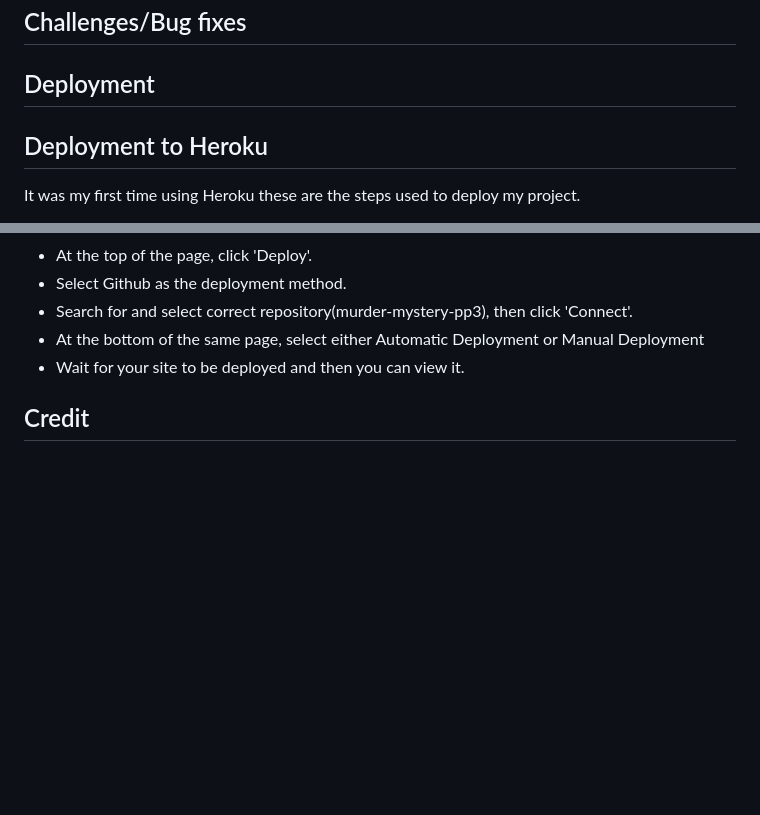
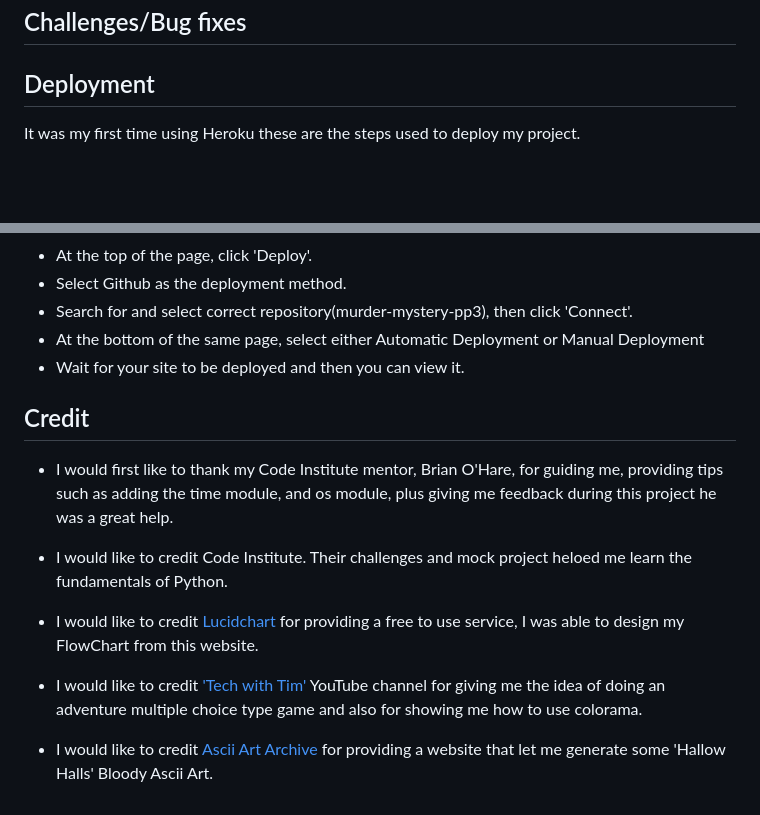
Before and after one commit to BreakellrZ/Murder_Mystery, a Markdown page: README.md, 2 parts joined by grey strips. GitHub-like rendering; blank space fills up the shorter version.

Commit message:
Added the credit section to README file

```diff
--- a/README.md
+++ b/README.md
@@ -150,7 +164,6 @@ I used Ci Python Linter by code institute to validate my code. At first I had a
 ## Challenges/Bug fixes
 
 ## Deployment
-## Deployment to Heroku
 It was my first time using Heroku these are the steps used to deploy my project.
 
 - Log into Heroku or create an account if you don't already have one.
@@ -171,3 +184,13 @@ It was my first time using Heroku these are the steps used to deploy my project.
 
 
 ## Credit
+
+- I would first like to thank my Code Institute mentor, Brian O'Hare, for guiding me, providing tips such as adding the time module, and os module, plus giving me feedback during this project he was a great help.
+
+- I would like to credit Code Institute. Their challenges and mock project heloed me learn the fundamentals of Python.
+
+- I would like to credit [Lucidchart](https://www.lucidchart.com/pages/landing/uml-diagram-software?utm_source=google&utm_medium=cpc&utm_campaign=_chart_en_tier1_desktop_search_strategic_dsa_) for providing a free to use service, I was able to design my FlowChart from this website.
+
+- I would like to credit ['Tech with Tim'](https://www.youtube.com/watch?v=DEcFCn2ubSg) YouTube channel for giving me the idea of doing an adventure multiple choice type game and also for showing me how to use colorama.
+
+- I would like to credit [Ascii Art Archive](https://www.asciiart.eu/) for providing a website that let me generate some 'Hallow Halls' Bloody Ascii Art.
```
Also changed, not shown: other parts of README.md (+14 -0 lines).
